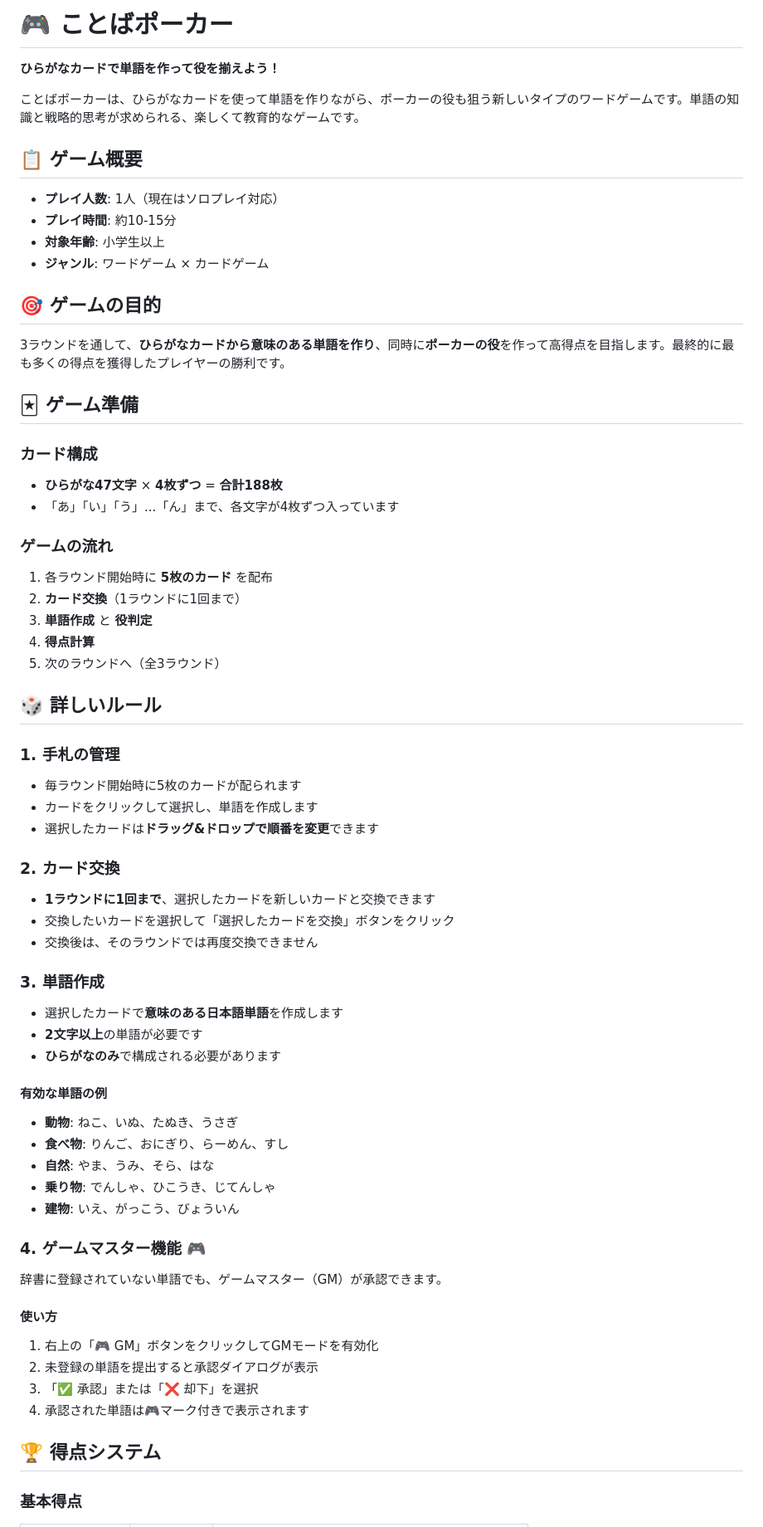
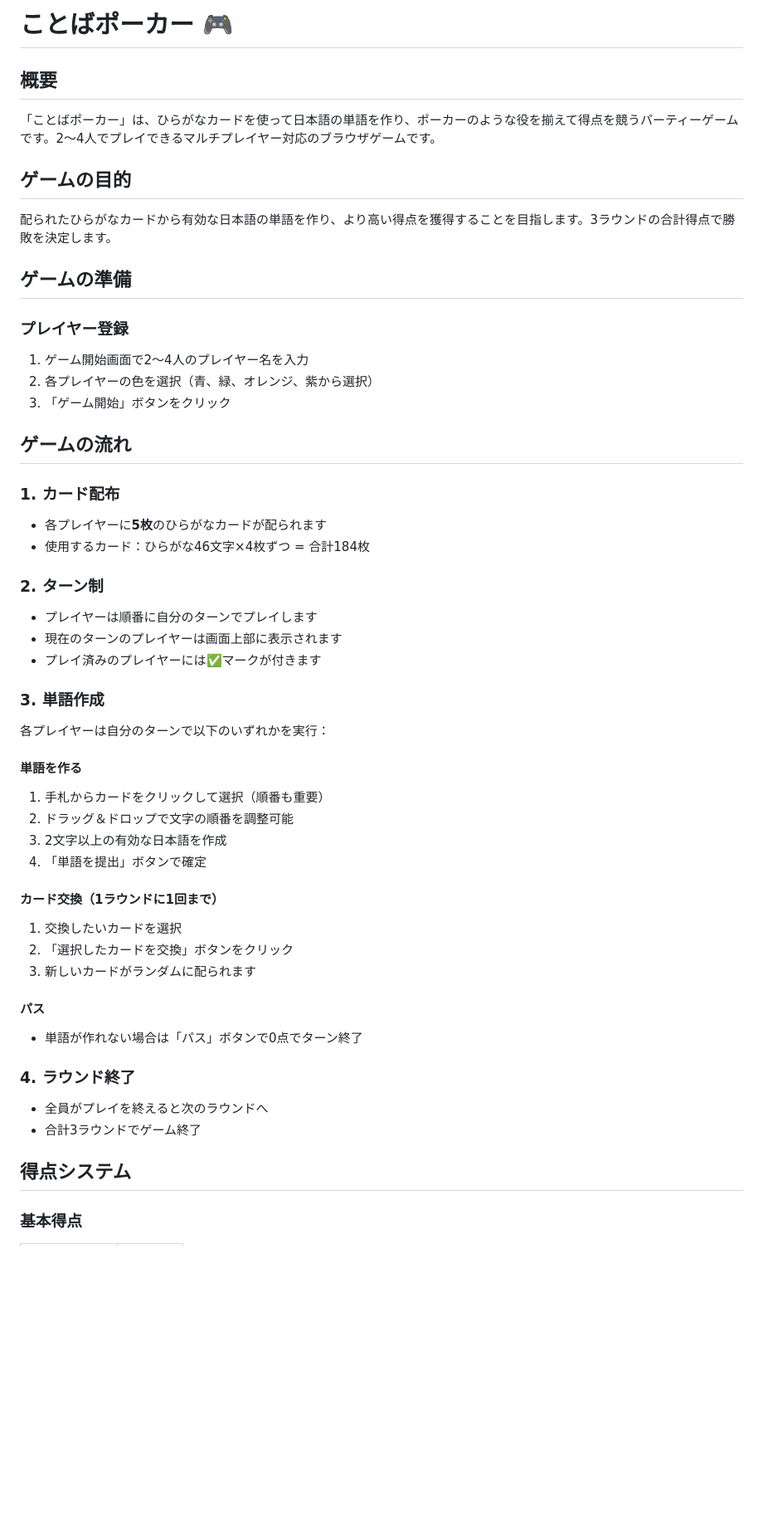
Before and after one commit to superdora-cloud/word-poker, a Markdown page: README.md, the part around the change printed below. Shown: that part at 83% size. GitHub-like rendering; blank space fills up the shorter version.

```diff
--- a/README.md
+++ b/README.md
@@ -1,66 +1,50 @@
-# 🎮 ことばポーカー
+# ことばポーカー 🎮
 
-**ひらがなカードで単語を作って役を揃えよう！**
+## 概要
+「ことばポーカー」は、ひらがなカードを使って日本語の単語を作り、ポーカーのような役を揃えて得点を競うパーティーゲームです。2〜4人でプレイできるマルチプレイヤー対応のブラウザゲームです。
 
-ことばポーカーは、ひらがなカードを使って単語を作りながら、ポーカーの役も狙う新しいタイプのワードゲームです。単語の知識と戦略的思考が求められる、楽しくて教育的なゲームです。
+## ゲームの目的
+配られたひらがなカードから有効な日本語の単語を作り、より高い得点を獲得することを目指します。3ラウンドの合計得点で勝敗を決定します。
 
-## 📋 ゲーム概要
+## ゲームの準備
 
-- **プレイ人数**: 1人（現在はソロプレイ対応）
-- **プレイ時間**: 約10-15分
-- **対象年齢**: 小学生以上
-- **ジャンル**: ワードゲーム × カードゲーム
+### プレイヤー登録
+1. ゲーム開始画面で2〜4人のプレイヤー名を入力
+2. 各プレイヤーの色を選択（青、緑、オレンジ、紫から選択）
+3. 「ゲーム開始」ボタンをクリック
 
-## 🎯 ゲームの目的
+## ゲームの流れ
 
-3ラウンドを通して、**ひらがなカードから意味のある単語を作り**、同時に**ポーカーの役**を作って高得点を目指します。最終的に最も多くの得点を獲得したプレイヤーの勝利です。
+### 1. カード配布
+- 各プレイヤーに**5枚**のひらがなカードが配られます
+- 使用するカード：ひらがな46文字×4枚ずつ = 合計184枚
 
-## 🃏 ゲーム準備
-
-### カード構成
-- **ひらがな47文字** × **4枚ずつ** = **合計188枚**
-- 「あ」「い」「う」...「ん」まで、各文字が4枚ずつ入っています
-
-### ゲームの流れ
-1. 各ラウンド開始時に **5枚のカード** を配布
-2. **カード交換**（1ラウンドに1回まで）
-3. **単語作成** と **役判定**
-4. **得点計算**
-5. 次のラウンドへ（全3ラウンド）
-
-## 🎲 詳しいルール
-
-### 1. 手札の管理
-- 毎ラウンド開始時に5枚のカードが配られます
-- カードをクリックして選択し、単語を作成します
-- 選択したカードは**ドラッグ&ドロップで順番を変更**できます
-
-### 2. カード交換
-- **1ラウンドに1回まで**、選択したカードを新しいカードと交換できます
-- 交換したいカードを選択して「選択したカードを交換」ボタンをクリック
-- 交換後は、そのラウンドでは再度交換できません
+### 2. ターン制
+- プレイヤーは順番に自分のターンでプレイします
+- 現在のターンのプレイヤーは画面上部に表示されます
+- プレイ済みのプレイヤーには✅マークが付きます
 
 ### 3. 単語作成
-- 選択したカードで**意味のある日本語単語**を作成します
-- **2文字以上**の単語が必要です
-- **ひらがなのみ**で構成される必要があります
+各プレイヤーは自分のターンで以下のいずれかを実行：
 
-#### 有効な単語の例
-- **動物**: ねこ、いぬ、たぬき、うさぎ
-- **食べ物**: りんご、おにぎり、らーめん、すし
-- **自然**: やま、うみ、そら、はな
-- **乗り物**: でんしゃ、ひこうき、じてんしゃ
-- **建物**: いえ、がっこう、びょういん
+#### 単語を作る
+1. 手札からカードをクリックして選択（順番も重要）
+2. ドラッグ＆ドロップで文字の順番を調整可能
+3. 2文字以上の有効な日本語を作成
+4. 「単語を提出」ボタンで確定
 
-### 4. ゲームマスター機能 🎮
-辞書に登録されていない単語でも、ゲームマスター（GM）が承認できます。
+#### カード交換（1ラウンドに1回まで）
+1. 交換したいカードを選択
+2. 「選択したカードを交換」ボタンをクリック
+3. 新しいカードがランダムに配られます
 
-#### 使い方
-1. 右上の「🎮 GM」ボタンをクリックしてGMモードを有効化
-2. 未登録の単語を提出すると承認ダイアログが表示
-3. 「✅ 承認」または「❌ 却下」を選択
-4. 承認された単語は🎮マーク付きで表示されます
+#### パス
+- 単語が作れない場合は「パス」ボタンで0点でターン終了
 
-## 🏆 得点システム
+### 4. ラウンド終了
+- 全員がプレイを終えると次のラウンドへ
+- 合計3ラウンドでゲーム終了
+
+## 得点システム
 
 ### 基本得点
```
Also changed, not shown: other parts of README.md (+72 -103 lines).
